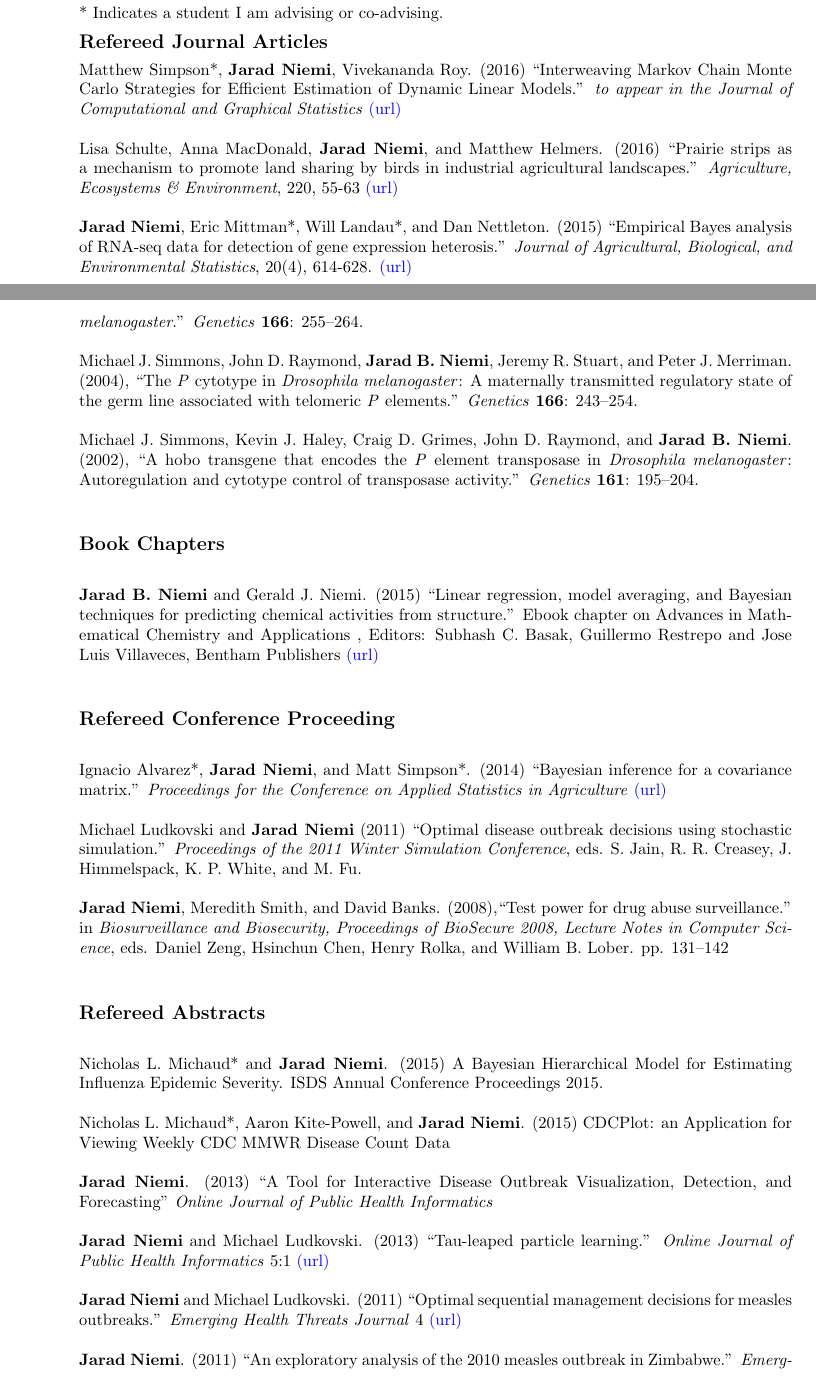
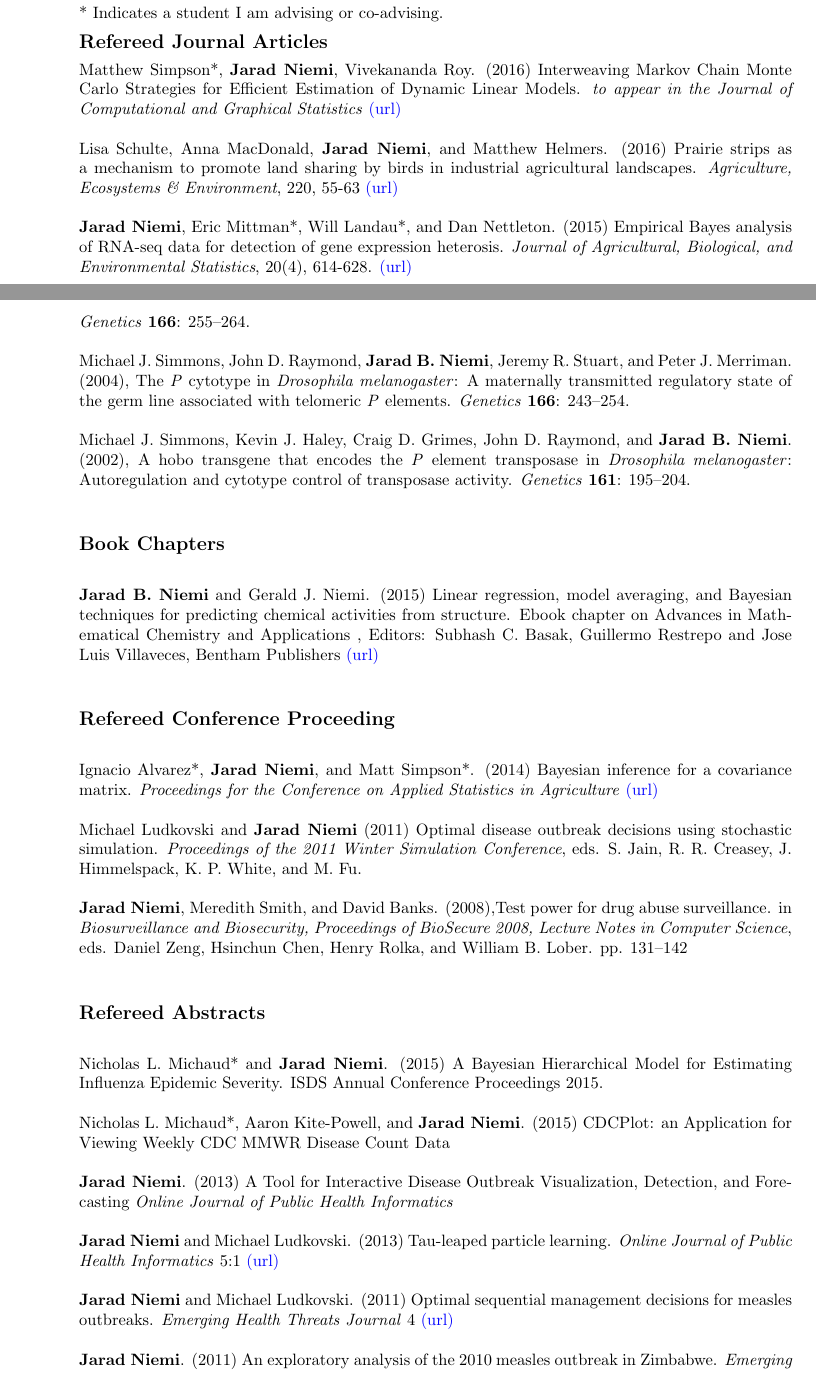
Before and after one commit to jarad/cv, a LaTeX CV (JaradNiemi-CV.tex): two parts of pages 1 and 3 of 10, joined at a grey line, cut so that both start at the same text. Compiled offline with pdfLaTeX.

Commit message:
Remove quotes around paper titles

```diff
--- a/JaradNiemi-CV.tex
+++ b/JaradNiemi-CV.tex
@@ -141,40 +141,40 @@ Research Engineer & Procter \& Gamble & 1999-2001
 
 % \subsection{\bf In progress}
 %
-% Will Landau* and {\bf Jarad Niemi}. ``Using a scale mixture of normals to improve a high-dimensional hierarchical model.''
+% Will Landau* and {\bf Jarad Niemi}. Using a scale mixture of normals to improve a high-dimensional hierarchical model.
 %
-% Adam Martin-Schwarze*, {\bf Jarad Niemi}, and Philip Dixon. ``Hierarchical model assessing the impacts of time to detection distribution assumptions on detection probability estimation.''
+% Adam Martin-Schwarze*, {\bf Jarad Niemi}, and Philip Dixon. Hierarchical model assessing the impacts of time to detection distribution assumptions on detection probability estimation.
 %
-% Ignacio Alvarez*, {\bf Jarad Niemi}, Kristian Schmidt, and Alicia Carriquiry. ``An approximate Bayesian estimation of a Poisson Markov random field model for crash data.''
+% Ignacio Alvarez*, {\bf Jarad Niemi}, Kristian Schmidt, and Alicia Carriquiry. An approximate Bayesian estimation of a Poisson Markov random field model for crash data.
 %
 %
 %
 %
-% Nicholas Michaud* and {\bf Jarad Niemi}. ``Evaluating the benefits of incorporating biased data for influenza forecasting.''
+% Nicholas Michaud* and {\bf Jarad Niemi}. Evaluating the benefits of incorporating biased data for influenza forecasting.
 %
-% Nicholas Michaud* and {\bf Jarad Niemi}. ``A Bayesian hierarchical model for estimating influenza epidemic severity.''
+% Nicholas Michaud* and {\bf Jarad Niemi}. A Bayesian hierarchical model for estimating influenza epidemic severity.
 %
-% {\bf Jarad Niemi}, Nicholas Michaud*, and Mike Ludkovski. ``Particle learning for Poisson-binomial state-space models.''
+% {\bf Jarad Niemi}, Nicholas Michaud*, and Mike Ludkovski. Particle learning for Poisson-binomial state-space models.
 %
-% Dennis Lock, Dan Nettleton, {\bf Jarad Niemi}, and Casey Oliver. ``Using Information Underlying Missing Data to Improve Estimation of NFL Field Goal Kicker Accuracy''
+% Dennis Lock, Dan Nettleton, {\bf Jarad Niemi}, and Casey Oliver. Using Information Underlying Missing Data to Improve Estimation of NFL Field Goal Kicker Accuracy
 %
 % \subsection{\bf Submitted Articles}
 %
-% Will Landau*, {\bf Jarad Niemi}, and Dan Nettleton. ``Fully Bayesian analysis of RNA-seq counts for the detection of gene expression heterosis.'' \emph{submitted to the Journal of the American Statistical Association: Applications \& Case Studies}
+% Will Landau*, {\bf Jarad Niemi}, and Dan Nettleton. Fully Bayesian analysis of RNA-seq counts for the detection of gene expression heterosis. \emph{submitted to the Journal of the American Statistical Association: Applications \& Case Studies}
 %
-% Will Landau* and {\bf Jarad Niemi}. ``A fully Bayesian strategy for
+% Will Landau* and {\bf Jarad Niemi}. A fully Bayesian strategy for
 % high-dimensional hierarchical modeling using
-% massively parallel computing.'' \emph{submitted to the Journal of Computational and Graphical Statistics}
+% massively parallel computing. \emph{submitted to the Journal of Computational and Graphical Statistics}
 
 \subsection{\bf Refereed Journal Articles}
 
 \vspace{-0.2in}
 
-Matthew Simpson*, {\bf Jarad Niemi}, Vivekananda Roy. (2016) ``Interweaving Markov Chain Monte Carlo Strategies for Efficient Estimation of Dynamic Linear Models.'' \emph{to appear in the Journal of Computational and Graphical Statistics} \href{http://www.tandfonline.com/doi/abs/10.1080/10618600.2015.1105748}{(url)}
+Matthew Simpson*, {\bf Jarad Niemi}, Vivekananda Roy. (2016) Interweaving Markov Chain Monte Carlo Strategies for Efficient Estimation of Dynamic Linear Models. \emph{to appear in the Journal of Computational and Graphical Statistics} \href{http://www.tandfonline.com/doi/abs/10.1080/10618600.2015.1105748}{(url)}
 
-Lisa Schulte, Anna MacDonald, {\bf Jarad Niemi}, and Matthew Helmers. (2016) ``Prairie strips as a mechanism to promote land sharing by birds in industrial agricultural landscapes.'' \emph{Agriculture, Ecosystems \& Environment}, 220, 55-63 \href{http://www.sciencedirect.com/science/article/pii/S016788091630007X}{(url)}
+Lisa Schulte, Anna MacDonald, {\bf Jarad Niemi}, and Matthew Helmers. (2016) Prairie strips as a mechanism to promote land sharing by birds in industrial agricultural landscapes. \emph{Agriculture, Ecosystems \& Environment}, 220, 55-63 \href{http://www.sciencedirect.com/science/article/pii/S016788091630007X}{(url)}
 
-{\bf Jarad Niemi}, Eric Mittman*, Will Landau*, and Dan Nettleton. (2015) ``Empirical Bayes analysis of RNA-seq data for detection of gene expression heterosis.'' \emph{Journal of Agricultural, Biological, and Environmental Statistics}, 20(4), 614-628. \href{http://link.springer.com/article/10.1007%2Fs13253-015-0230-5}{(url)}
+{\bf Jarad Niemi}, Eric Mittman*, Will Landau*, and Dan Nettleton. (2015) Empirical Bayes analysis of RNA-seq data for detection of gene expression heterosis. \emph{Journal of Agricultural, Biological, and Environmental Statistics}, 20(4), 614-628. \href{http://link.springer.com/article/10.1007%2Fs13253-015-0230-5}{(url)}
 
 
 
@@ -225,14 +225,14 @@ Kevin J. Haley, Jeremy R. Stuart, John D. Raymond, {\bf Jarad B. Niemi}, and Mic
 
 
 
-{\bf Jarad B. Niemi}, John D. Raymond, Ryan Patrek, and Michael J. Simmons. (2004), ``Establishment and maintenance of the \emph{P} cytotype associated with telomeric \emph{P} elements in \emph{Drosophila melanogaster}.'' \emph{Genetics} {\bf 166}: 255--264.
+{\bf Jarad B. Niemi}, John D. Raymond, Ryan Patrek, and Michael J. Simmons. (2004), Establishment and maintenance of the \emph{P} cytotype associated with telomeric \emph{P} elements in \emph{Drosophila melanogaster}. \emph{Genetics} {\bf 166}: 255--264.
 % (30% concept, 30% writing, 40% lab work)
 
-Michael J. Simmons, John D. Raymond, {\bf Jarad B. Niemi}, Jeremy R. Stuart, and Peter J. Merriman. (2004), ``The \emph{P} cytotype in \emph{Drosophila melanogaster}: A maternally transmitted regulatory state of the germ line associated with telomeric \emph{P} elements.'' \emph{Genetics} {\bf 166}: 243--254.
+Michael J. Simmons, John D. Raymond, {\bf Jarad B. Niemi}, Jeremy R. Stuart, and Peter J. Merriman. (2004), The \emph{P} cytotype in \emph{Drosophila melanogaster}: A maternally transmitted regulatory state of the germ line associated with telomeric \emph{P} elements. \emph{Genetics} {\bf 166}: 243--254.
 % (10% concept, 5% writing, 20% lab work)
 
 
-Michael J. Simmons, Kevin J. Haley, Craig D. Grimes, John D. Raymond, and {\bf Jarad B. Niemi}. (2002), ``A hobo transgene that encodes the \emph{P} element transposase in \emph{Drosophila melanogaster}: Autoregulation and cytotype control of transposase activity.'' \emph{Genetics} {\bf 161}: 195--204.
+Michael J. Simmons, Kevin J. Haley, Craig D. Grimes, John D. Raymond, and {\bf Jarad B. Niemi}. (2002), A hobo transgene that encodes the \emph{P} element transposase in \emph{Drosophila melanogaster}: Autoregulation and cytotype control of transposase activity. \emph{Genetics} {\bf 161}: 195--204.
 % (10% concept, 5% writing, 20% lab work)
 
 
@@ -250,12 +250,12 @@ Michael J. Simmons, Kevin J. Haley, Craig D. Grimes, John D. Raymond, and {\bf J
 
 \subsection{\bf Refereed Conference Proceeding}
 
-Ignacio Alvarez*, {\bf Jarad Niemi}, and Matt Simpson*. (2014) ``Bayesian inference for a covariance matrix.'' \emph{Proceedings for the Conference on Applied Statistics in Agriculture} \href{http://newprairiepress.org/agstatconference/2014/proceedings/8/}{(url)}
+Ignacio Alvarez*, {\bf Jarad Niemi}, and Matt Simpson*. (2014) Bayesian inference for a covariance matrix. \emph{Proceedings for the Conference on Applied Statistics in Agriculture} \href{http://newprairiepress.org/agstatconference/2014/proceedings/8/}{(url)}
 
-Michael Ludkovski and {\bf Jarad Niemi} (2011) ``Optimal disease outbreak decisions using stochastic simulation.'' \emph{Proceedings of the 2011 Winter Simulation Conference}, eds. S. Jain, R. R. Creasey, J. Himmelspack, K. P. White, and M. Fu.
+Michael Ludkovski and {\bf Jarad Niemi} (2011) Optimal disease outbreak decisions using stochastic simulation. \emph{Proceedings of the 2011 Winter Simulation Conference}, eds. S. Jain, R. R. Creasey, J. Himmelspack, K. P. White, and M. Fu.
 % (50% concept, 30% writing, 10% coding)
 
-{\bf Jarad Niemi}, Meredith Smith, and David Banks. (2008),``Test power for drug abuse surveillance.'' in \emph{Biosurveillance and Biosecurity, Proceedings of BioSecure 2008, Lecture Notes in Computer Science},  eds. Daniel Zeng, Hsinchun Chen, Henry Rolka, and William B. Lober. pp. 131--142
+{\bf Jarad Niemi}, Meredith Smith, and David Banks. (2008),Test power for drug abuse surveillance. in \emph{Biosurveillance and Biosecurity, Proceedings of BioSecure 2008, Lecture Notes in Computer Science},  eds. Daniel Zeng, Hsinchun Chen, Henry Rolka, and William B. Lober. pp. 131--142
 % (50% concept, 90% writing, 90% coding)
 
 
@@ -266,22 +266,22 @@ Nicholas L. Michaud* and {\bf Jarad Niemi}. (2015) A Bayesian Hierarchical Model
 
 Nicholas L. Michaud*, Aaron Kite-Powell, and {\bf Jarad Niemi}. (2015) CDCPlot: an Application for Viewing Weekly CDC MMWR Disease Count Data
 
-{\bf Jarad Niemi}. (2013) ``A Tool for Interactive Disease Outbreak Visualization, Detection, and Forecasting'' \emph{Online Journal of Public Health Informatics}
+{\bf Jarad Niemi}. (2013) A Tool for Interactive Disease Outbreak Visualization, Detection, and Forecasting \emph{Online Journal of Public Health Informatics}
 
-{\bf Jarad Niemi} and Michael Ludkovski. (2013) ``Tau-leaped particle learning.'' \emph{Online Journal of Public Health Informatics} 5:1 \href{http://dx.doi.org/10.5210%2Fojphi.v5i1.4575}{(url)}
+{\bf Jarad Niemi} and Michael Ludkovski. (2013) Tau-leaped particle learning. \emph{Online Journal of Public Health Informatics} 5:1 \href{http://dx.doi.org/10.5210%2Fojphi.v5i1.4575}{(url)}
 
 
 
 
-{\bf Jarad Niemi} and Michael Ludkovski. (2011) ``Optimal sequential management decisions for measles outbreaks.'' \emph{Emerging Health Threats Journal} 4 \href{http://dx.doi.org/10.3402/ehtj.v4i0.11907}{(url)}
+{\bf Jarad Niemi} and Michael Ludkovski. (2011) Optimal sequential management decisions for measles outbreaks. \emph{Emerging Health Threats Journal} 4 \href{http://dx.doi.org/10.3402/ehtj.v4i0.11907}{(url)}
 
 
 
 
-{\bf Jarad Niemi}. (2011) ``An exploratory analysis of the 2010 measles outbreak in Zimbabwe.'' \emph{Emerging Health Threats Journal} 4 \href{http://dx.doi.org/10.3402/ehtj.v4i0.11907}{(url)}
+{\bf Jarad Niemi}. (2011) An exploratory analysis of the 2010 measles outbreak in Zimbabwe. \emph{Emerging Health Threats Journal} 4 \href{http://dx.doi.org/10.3402/ehtj.v4i0.11907}{(url)}
 
 
-{\bf Jarad B. Niemi}, Michael D. Porter, and Brian J. Reich. (2008), ``Mixture likelihood ratio scan statistic for disease outbreak detection.'' \emph{Advances in Disease Surveillance} 5:49
+{\bf Jarad B. Niemi}, Michael D. Porter, and Brian J. Reich. (2008), Mixture likelihood ratio scan statistic for disease outbreak detection. \emph{Advances in Disease Surveillance} 5:49
 % (30% concept, 40% writing, 20% coding)
 
 
```
Also changed, not shown: JaradNiemi-CV.tex (38 more changed lines).
